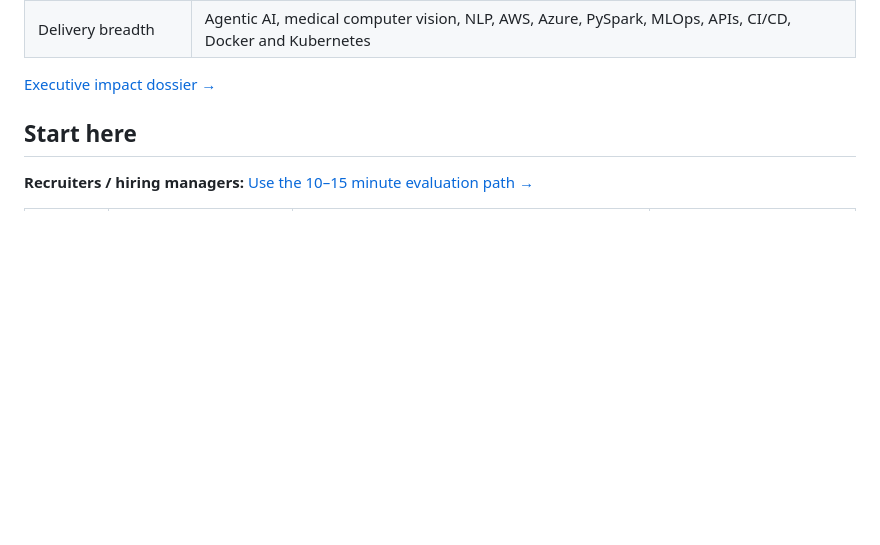
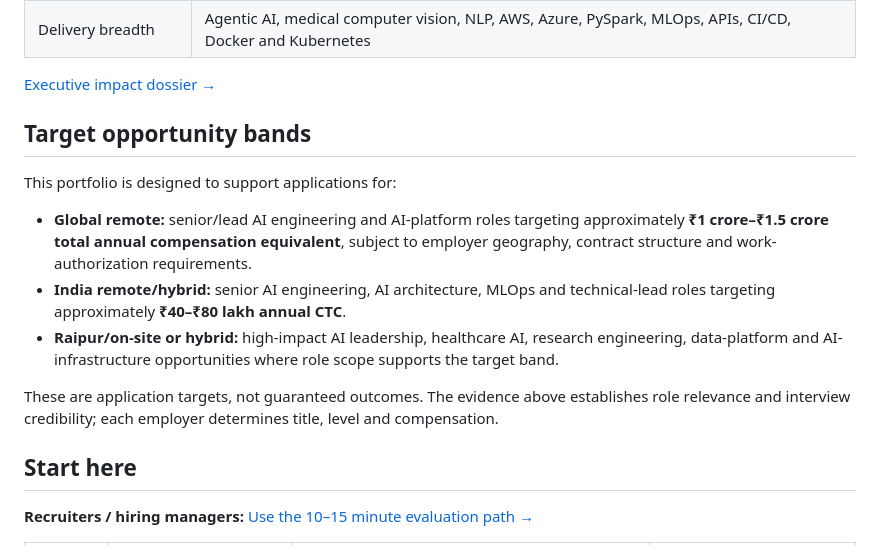
Before and after one commit to singhankitsrf/singhankitsrf, a Markdown page: README.md, the part around the change. Drawn GitHub-style; blank space fills up the shorter version.

Commit message:
Clarify target opportunity and compensation bands

```diff
--- a/README.md
+++ b/README.md
@@ -57,6 +57,17 @@ I personally implemented the projects presented in this portfolio. My applied wo
 | Delivery breadth | Agentic AI, medical computer vision, NLP, AWS, Azure, PySpark, MLOps, APIs, CI/CD, Docker and Kubernetes |
 
 [Executive impact dossier →](./SENIOR_AI_ENGINEERING_IMPACT.md)
+
+
+## Target opportunity bands
+
+This portfolio is designed to support applications for:
+
+- **Global remote:** senior/lead AI engineering and AI-platform roles targeting approximately **₹1 crore–₹1.5 crore total annual compensation equivalent**, subject to employer geography, contract structure and work-authorization requirements.
+- **India remote/hybrid:** senior AI engineering, AI architecture, MLOps and technical-lead roles targeting approximately **₹40–₹80 lakh annual CTC**.
+- **Raipur/on-site or hybrid:** high-impact AI leadership, healthcare AI, research engineering, data-platform and AI-infrastructure opportunities where role scope supports the target band.
+
+These are application targets, not guaranteed outcomes. The evidence above establishes role relevance and interview credibility; each employer determines title, level and compensation.
 
 ## Start here
 
```
